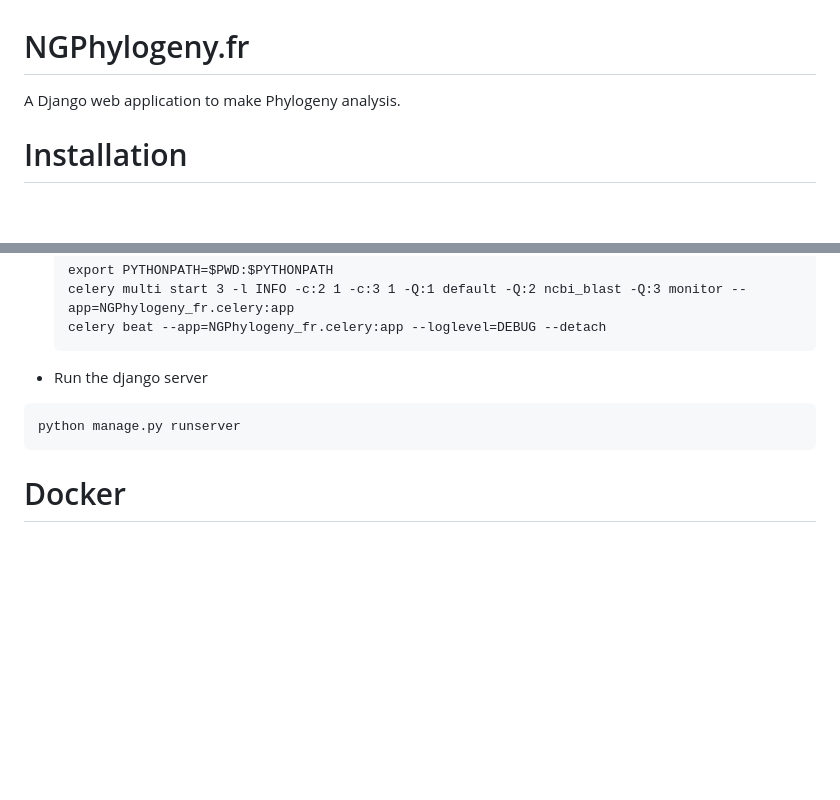
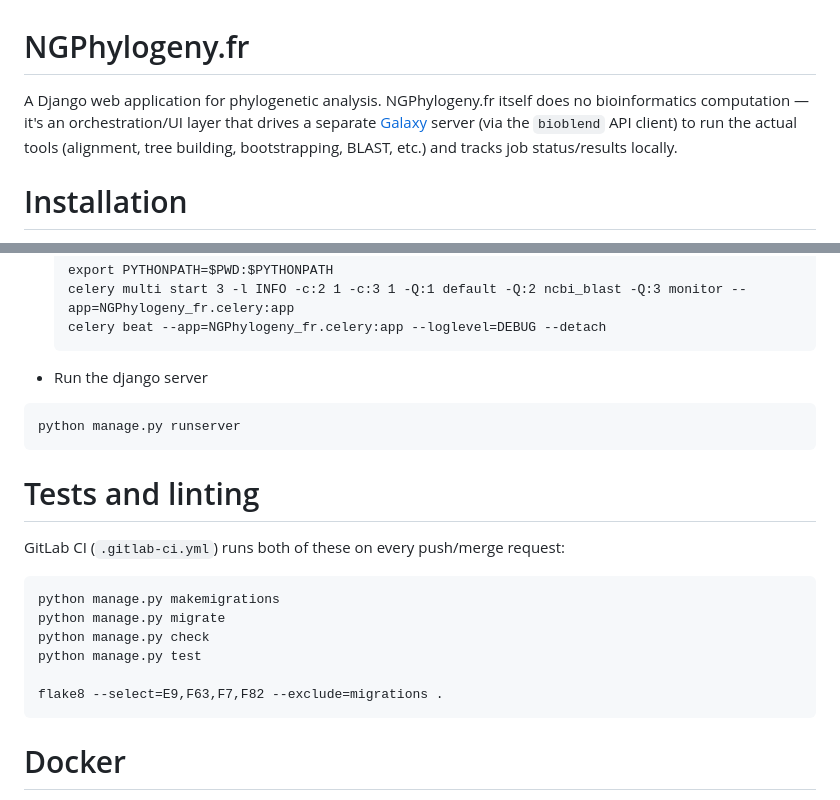
Before and after one commit to C3BI-pasteur-fr/ngphylogeny-django, a Markdown page: README.md, 2 parts joined by grey strips. Drawn GitHub-style; blank space fills up the shorter version.

````diff
--- a/README.md
+++ b/README.md
@@ -1,7 +1,10 @@
 # NGPhylogeny.fr
 
-
-A Django web application to make Phylogeny analysis.
+A Django web application for phylogenetic analysis. NGPhylogeny.fr itself
+does no bioinformatics computation — it's an orchestration/UI layer that
+drives a separate [Galaxy](https://galaxyproject.org/) server (via the
+`bioblend` API client) to run the actual tools (alignment, tree building,
+bootstrapping, BLAST, etc.) and tracks job status/results locally.
 
 # Installation
 
@@ -104,6 +107,19 @@ python manage.py importworkflows --galaxyurl=http://url_galaxy:port --wfnamefile
 python manage.py runserver
 ```
 
+# Tests and linting
+
+GitLab CI (`.gitlab-ci.yml`) runs both of these on every push/merge request:
+
+```
+python manage.py makemigrations
+python manage.py migrate
+python manage.py check
+python manage.py test
+
+flake8 --select=E9,F63,F7,F82 --exclude=migrations .
+```
+
 # Docker
 
 You can run NGPhylogeny.fr via its [docker image](https://hub.docker.com/r/evolbioinfo/ngphylogeny/):
````
Also changed, not shown: CLAUDE.md (added, +153 -0 lines).
